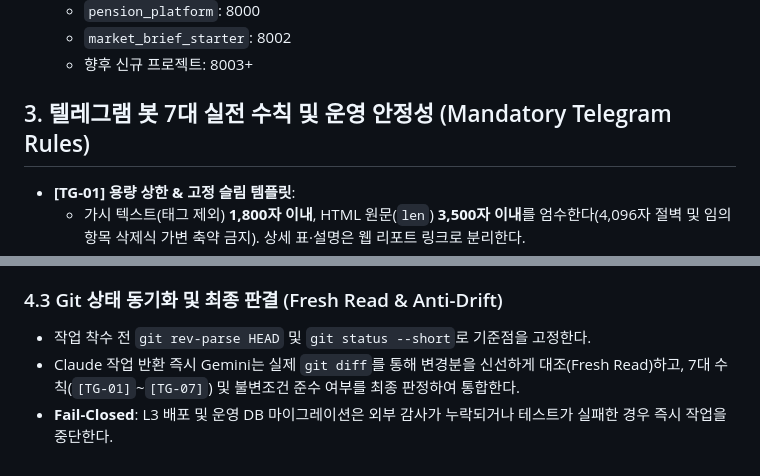
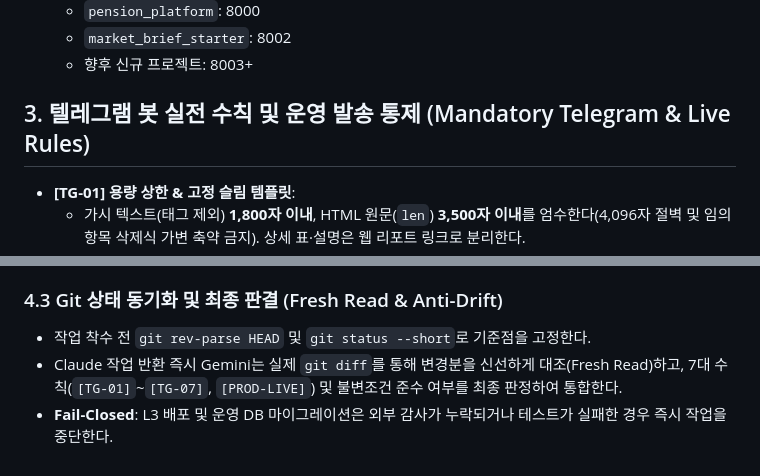
Before and after one commit to kkjhj1/kwDailyMarketReport, a Markdown page: AGENTS.md, 2 parts joined by grey strips. Drawn GitHub-style.

```diff
--- a/AGENTS.md
+++ b/AGENTS.md
@@ -28,7 +28,7 @@
   - `market_brief_starter`: 8002
   - 향후 신규 프로젝트: 8003+
 
-## 3. 텔레그램 봇 7대 실전 수칙 및 운영 안정성 (Mandatory Telegram Rules)
+## 3. 텔레그램 봇 실전 수칙 및 운영 발송 통제 (Mandatory Telegram & Live Rules)
 - **[TG-01] 용량 상한 & 고정 슬림 템플릿**:
   - 가시 텍스트(태그 제외) **1,800자 이내**, HTML 원문(`len`) **3,500자 이내**를 엄수한다(4,096자 절벽 및 임의 항목 삭제식 가변 축약 금지). 상세 표·설명은 웹 리포트 링크로 분리한다.
 - **[TG-02] Strict HTML Escape**:
@@ -86,5 +90,5 @@ Get-Content -Raw "scratch\handoff_to_claude.md" -Encoding UTF8 | claude -p --too
 
 ### 4.3 Git 상태 동기화 및 최종 판결 (Fresh Read & Anti-Drift)
 - 작업 착수 전 `git rev-parse HEAD` 및 `git status --short`로 기준점을 고정한다.
-- Claude 작업 반환 즉시 Gemini는 실제 `git diff`를 통해 변경분을 신선하게 대조(Fresh Read)하고, 7대 수칙(`[TG-01]`~`[TG-07]`) 및 불변조건 준수 여부를 최종 판정하여 통합한다.
+- Claude 작업 반환 즉시 Gemini는 실제 `git diff`를 통해 변경분을 신선하게 대조(Fresh Read)하고, 7대 수칙(`[TG-01]`~`[TG-07]`, `[PROD-LIVE]`) 및 불변조건 준수 여부를 최종 판정하여 통합한다.
 - **Fail-Closed**: L3 배포 및 운영 DB 마이그레이션은 외부 감사가 누락되거나 테스트가 실패한 경우 즉시 작업을 중단한다.
```
Also changed, not shown: other parts of AGENTS.md (+8 -4 lines).
